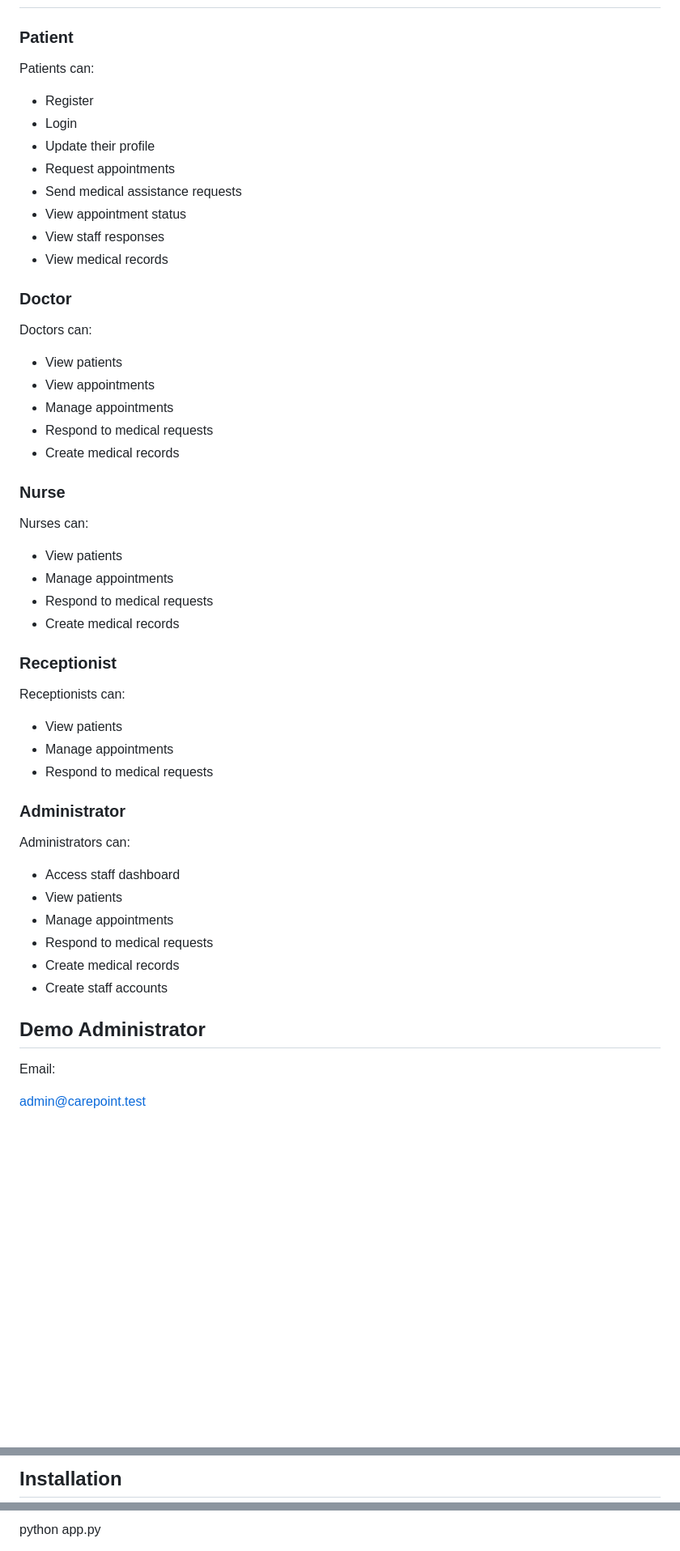
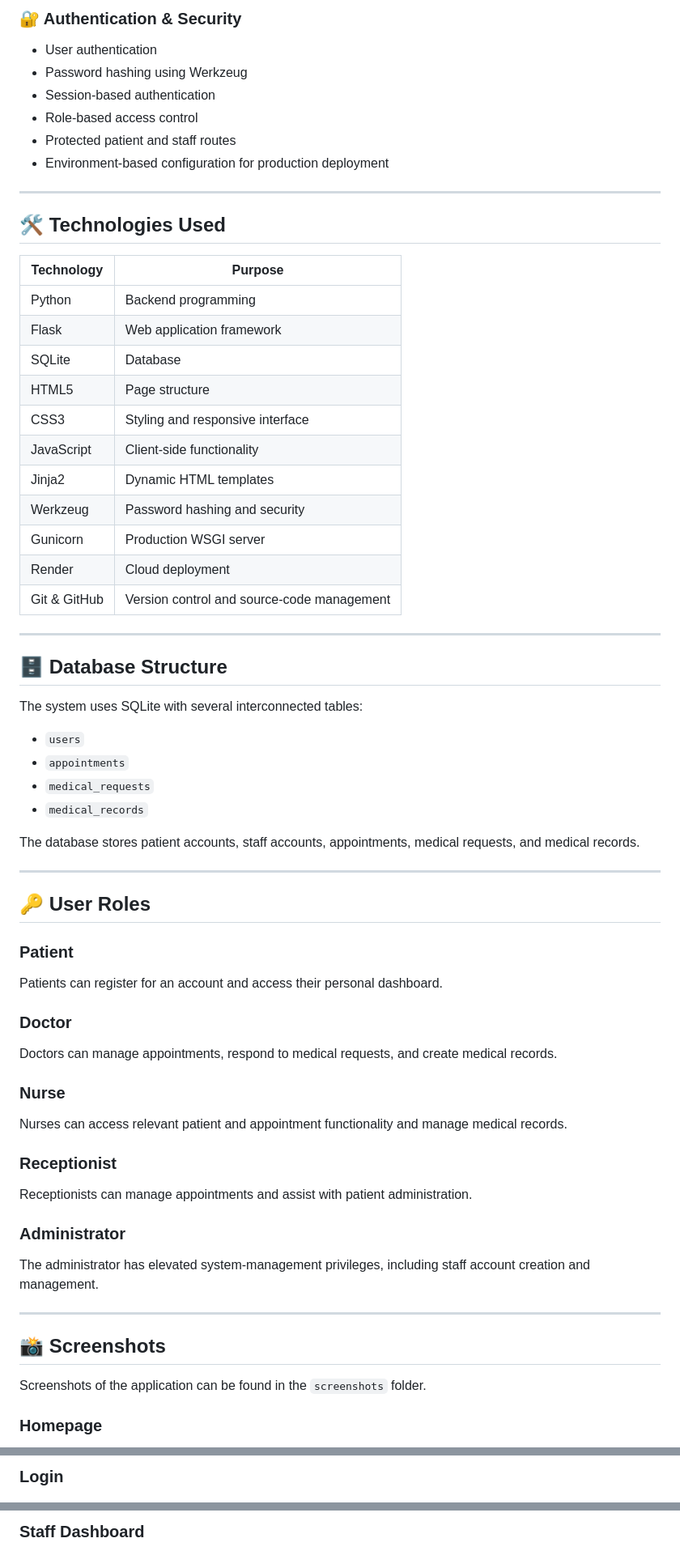
Before and after one commit to fernandezmatseshe03-spec/Hospital-management-system-, a Markdown page: README.md, 3 parts joined by grey strips. Shown at 81% size. Rendered like a GitHub page; blank space fills up the shorter version.

```diff
--- a/README.md
+++ b/README.md
@@ -25,58 +49,72 @@ A Flask + SQLite hospital management system prototype.
+### 🔐 Authentication & Security
+
+* User authentication
+* Password hashing using Werkzeug
+* Session-based authentication
+* Role-based access control
+* Protected patient and staff routes
+* Environment-based configuration for production deployment
+
+---
+
+## 🛠️ Technologies Used
+
+| Technology   | Purpose                                    |
+| ------------ | ------------------------------------------ |
+| Python       | Backend programming                        |
+| Flask        | Web application framework                  |
+| SQLite       | Database                                   |
+| HTML5        | Page structure                             |
+| CSS3         | Styling and responsive interface           |
+| JavaScript   | Client-side functionality                  |
+| Jinja2       | Dynamic HTML templates                     |
+| Werkzeug     | Password hashing and security              |
+| Gunicorn     | Production WSGI server                     |
+| Render       | Cloud deployment                           |
+| Git & GitHub | Version control and source-code management |
+
+---
+
+## 🗄️ Database Structure
+
+The system uses SQLite with several interconnected tables:
+
+* `users`
+* `appointments`
+* `medical_requests`
+* `medical_records`
+
+The database stores patient accounts, staff accounts, appointments, medical requests, and medical records.
+
+---
+
+## 🔑 User Roles
 
 ### Patient
 
-Patients can:
-
-- Register
-- Login
-- Update their profile
-- Request appointments
-- Send medical assistance requests
-- View appointment status
-- View staff responses
-- View medical records
+Patients can register for an account and access their personal dashboard.
 
 ### Doctor
 
-Doctors can:
-
-- View patients
-- View appointments
-- Manage appointments
-- Respond to medical requests
-- Create medical records
+Doctors can manage appointments, respond to medical requests, and create medical records.
 
 ### Nurse
 
-Nurses can:
-
-- View patients
-- Manage appointments
-- Respond to medical requests
-- Create medical records
+Nurses can access relevant patient and appointment functionality and manage medical records.
 
 ### Receptionist
 
-Receptionists can:
-
-- View patients
-- Manage appointments
-- Respond to medical requests
+Receptionists can manage appointments and assist with patient administration.
 
 ### Administrator
 
-Administrators can:
+The administrator has elevated system-management privileges, including staff account creation and management.
 
-- Access staff dashboard
-- View patients
-- Manage appointments
-- Respond to medical requests
-- Create medical records
-- Create staff accounts
+---
 
-## Demo Administrator
+## 📸 Screenshots
 
-Email:
+Screenshots of the application can be found in the `screenshots` folder.
 
-admin@carepoint.test
+### Homepage
 
@@ -88,3 +126,3 @@ Change these credentials before using the application outside local development.
 
-## Installation
+### Login
 
@@ -96,3 +134,3 @@ Run the application:
 
-python app.py
+### Staff Dashboard
 
```
Also changed, not shown: other parts of README.md (+152 -178 lines).
